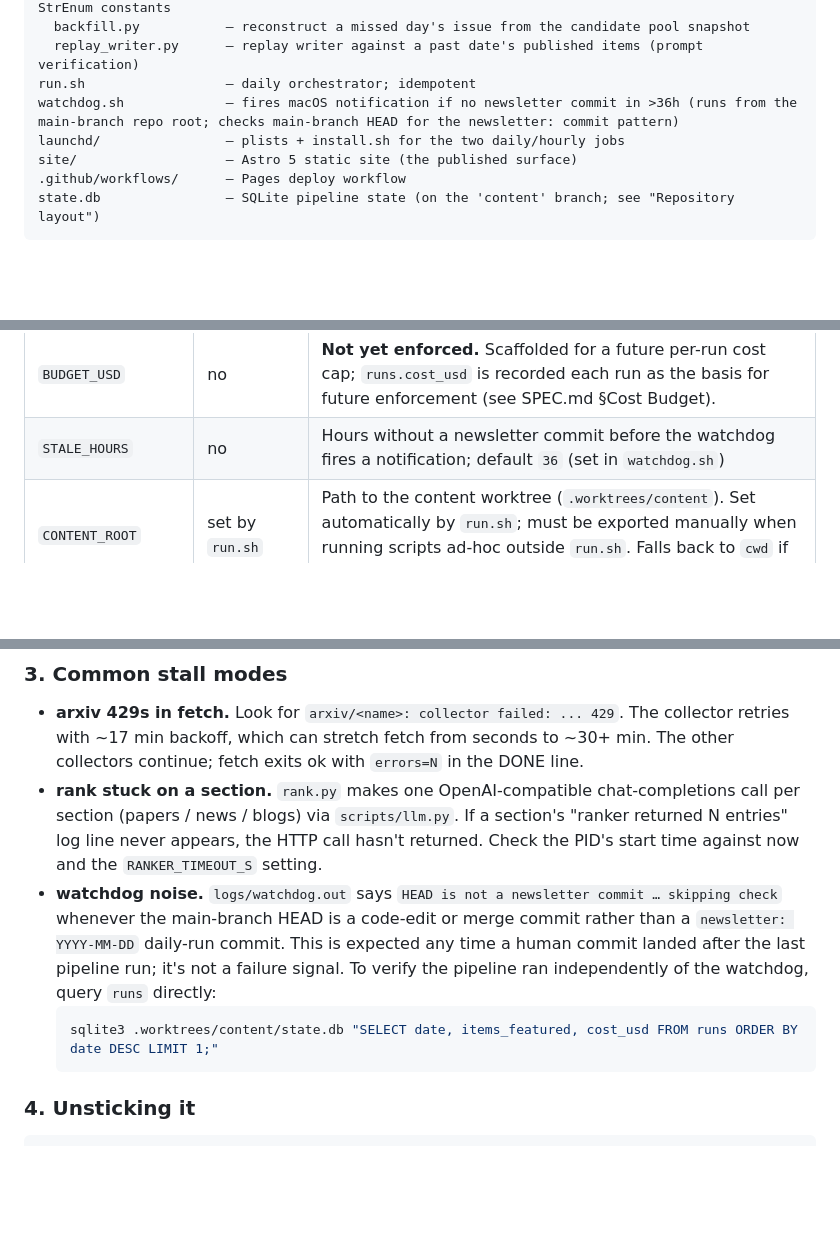
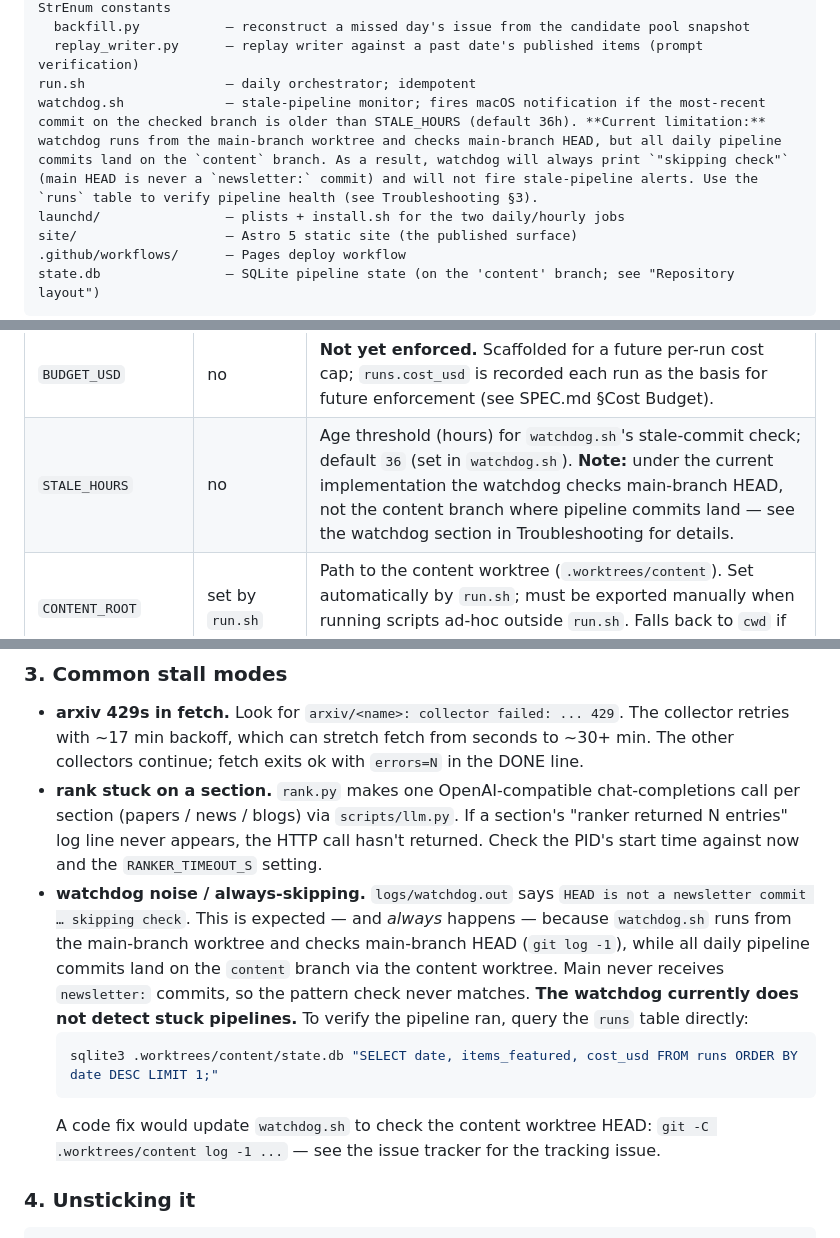
Before and after one commit to kellyaa/agent-newsletter, a Markdown page: README.md, 3 parts joined by grey strips. GitHub-like rendering; blank space fills up the shorter version.

````diff
--- a/README.md
+++ b/README.md
@@ -25,7 +25,7 @@ scripts/
   backfill.py           — reconstruct a missed day's issue from the candidate pool snapshot
   replay_writer.py      — replay writer against a past date's published items (prompt verification)
 run.sh                  — daily orchestrator; idempotent
-watchdog.sh             — fires macOS notification if no newsletter commit in >36h (runs from the main-branch repo root; checks main-branch HEAD for the newsletter: commit pattern)
+watchdog.sh             — stale-pipeline monitor; fires macOS notification if the most-recent commit on the checked branch is older than STALE_HOURS (default 36h). **Current limitation:** watchdog runs from the main-branch worktree and checks main-branch HEAD, but all daily pipeline commits land on the `content` branch. As a result, watchdog will always print `"skipping check"` (main HEAD is never a `newsletter:` commit) and will not fire stale-pipeline alerts. Use the `runs` table to verify pipeline health (see Troubleshooting §3).
 launchd/                — plists + install.sh for the two daily/hourly jobs
 site/                   — Astro 5 static site (the published surface)
 .github/workflows/      — Pages deploy workflow
@@ -121,7 +121,7 @@ The ranker and writer scripts read their endpoint, key, and model ids from envir
 | `WRITER_MAX_TOKENS` | no | Max completion tokens for writer call, default 16000 |
 | `LLM_EXTRA_HEADERS` | no | JSON object of extra headers to send on every request |
 | `BUDGET_USD` | no | **Not yet enforced.** Scaffolded for a future per-run cost cap; `runs.cost_usd` is recorded each run as the basis for future enforcement (see SPEC.md §Cost Budget). |
-| `STALE_HOURS` | no | Hours without a newsletter commit before the watchdog fires a notification; default `36` (set in `watchdog.sh`) |
+| `STALE_HOURS` | no | Age threshold (hours) for `watchdog.sh`'s stale-commit check; default `36` (set in `watchdog.sh`). **Note:** under the current implementation the watchdog checks main-branch HEAD, not the content branch where pipeline commits land — see the watchdog section in Troubleshooting for details. |
 | `CONTENT_ROOT` | set by `run.sh` | Path to the content worktree (`.worktrees/content`). Set automatically by `run.sh`; must be exported manually when running scripts ad-hoc outside `run.sh`. Falls back to `cwd` if unset (useful for tests). |
 
 Use `LLM_EXTRA_HEADERS` for endpoints that require additional auth/routing headers beyond the bearer token. Examples:
@@ -242,10 +242,11 @@ A live `run.sh` plus a `rank.py` or `write.py` process means a ranker or writer
 
 - **arxiv 429s in fetch.** Look for `arxiv/<name>: collector failed: ... 429`. The collector retries with ~17 min backoff, which can stretch fetch from seconds to ~30+ min. The other collectors continue; fetch exits ok with `errors=N` in the DONE line.
 - **rank stuck on a section.** `rank.py` makes one OpenAI-compatible chat-completions call per section (papers / news / blogs) via `scripts/llm.py`. If a section's "ranker returned N entries" log line never appears, the HTTP call hasn't returned. Check the PID's start time against now and the `RANKER_TIMEOUT_S` setting.
-- **watchdog noise.** `logs/watchdog.out` says `HEAD is not a newsletter commit … skipping check` whenever the main-branch HEAD is a code-edit or merge commit rather than a `newsletter: YYYY-MM-DD` daily-run commit. This is expected any time a human commit landed after the last pipeline run; it's not a failure signal. To verify the pipeline ran independently of the watchdog, query `runs` directly:
+- **watchdog noise / always-skipping.** `logs/watchdog.out` says `HEAD is not a newsletter commit … skipping check`. This is expected — and *always* happens — because `watchdog.sh` runs from the main-branch worktree and checks main-branch HEAD (`git log -1`), while all daily pipeline commits land on the `content` branch via the content worktree. Main never receives `newsletter:` commits, so the pattern check never matches. **The watchdog currently does not detect stuck pipelines.** To verify the pipeline ran, query the `runs` table directly:
   ```bash
   sqlite3 .worktrees/content/state.db "SELECT date, items_featured, cost_usd FROM runs ORDER BY date DESC LIMIT 1;"
   ```
+  A code fix would update `watchdog.sh` to check the content worktree HEAD: `git -C .worktrees/content log -1 ...` — see the issue tracker for the tracking issue.
 
 ### 4. Unsticking it
 
````
Also changed, not shown: SPEC.md (+3 -3 lines).
